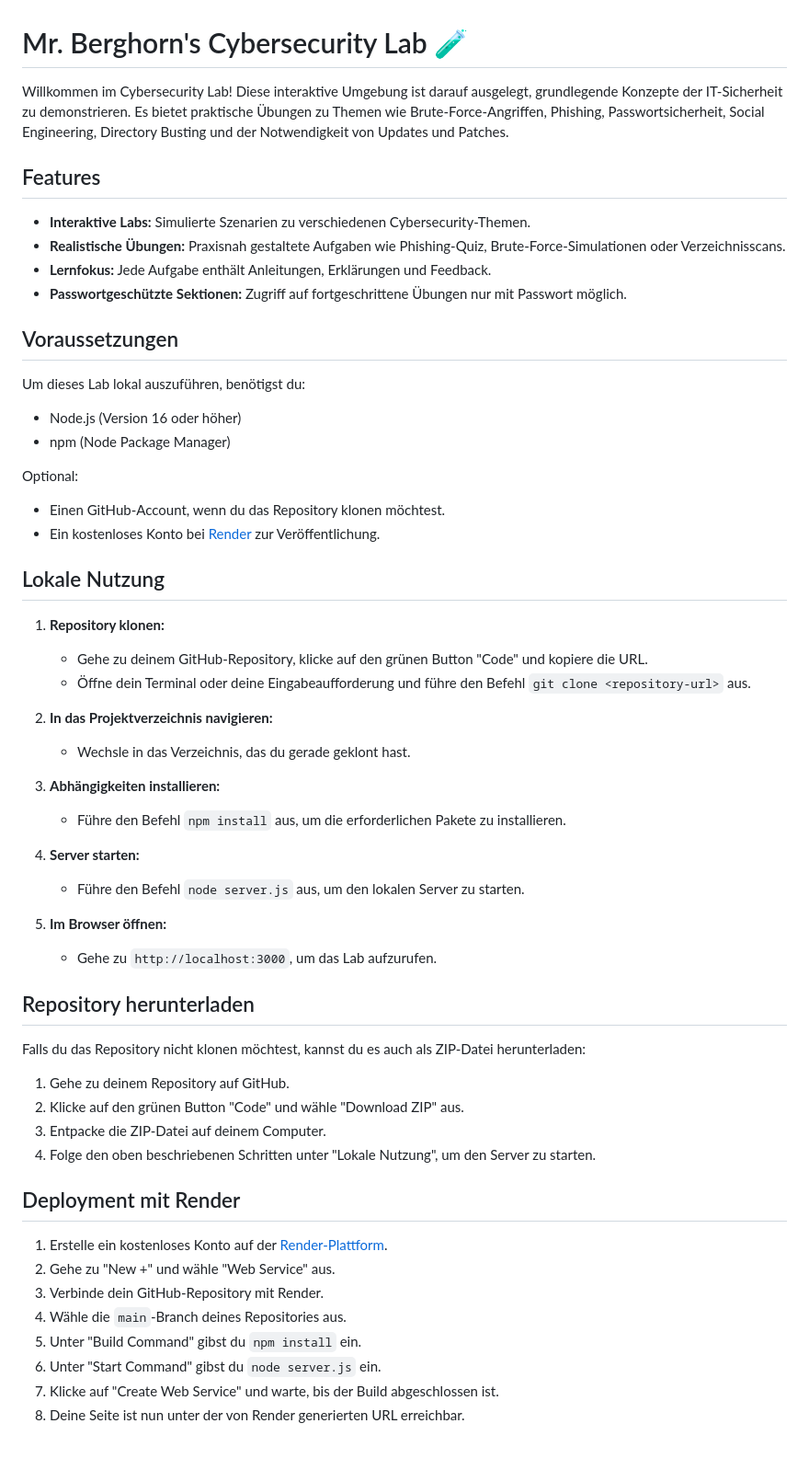
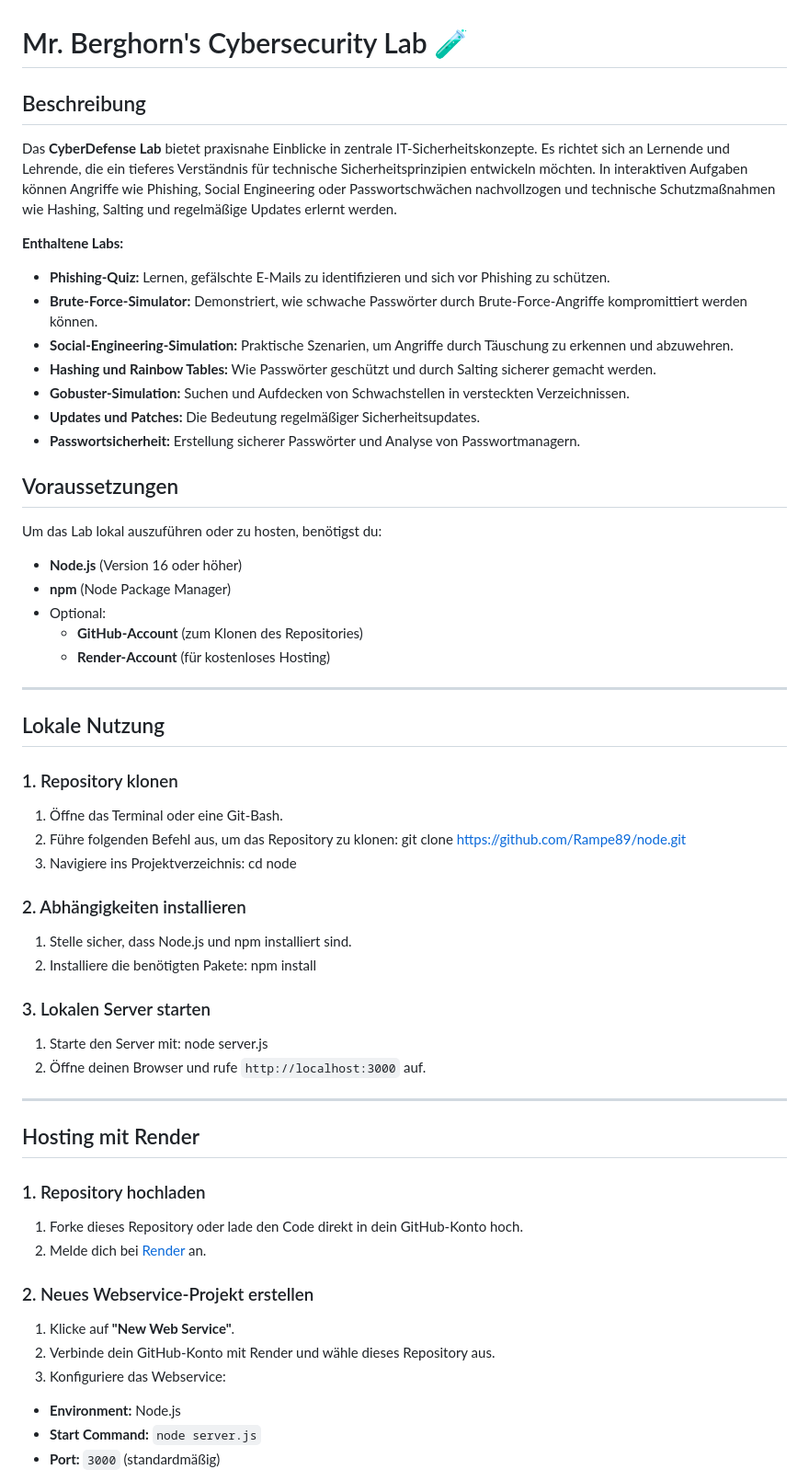
Before and after one commit to sideshowbob84/cdl, a Markdown page: README.md, the part around one of its changes. Shown at 92% size. GitHub-like rendering; blank space fills up the shorter version.

```diff
--- a/README.md
+++ b/README.md
@@ -1,53 +1,58 @@
 # Mr. Berghorn's Cybersecurity Lab 🧪
 
-Willkommen im Cybersecurity Lab! Diese interaktive Umgebung ist darauf ausgelegt, grundlegende Konzepte der IT-Sicherheit zu demonstrieren. Es bietet praktische Übungen zu Themen wie Brute-Force-Angriffen, Phishing, Passwortsicherheit, Social Engineering, Directory Busting und der Notwendigkeit von Updates und Patches.
+## Beschreibung
+Das **CyberDefense Lab** bietet praxisnahe Einblicke in zentrale IT-Sicherheitskonzepte. Es richtet sich an Lernende und Lehrende, die ein tieferes Verständnis für technische Sicherheitsprinzipien entwickeln möchten. In interaktiven Aufgaben können Angriffe wie Phishing, Social Engineering oder Passwortschwächen nachvollzogen und technische Schutzmaßnahmen wie Hashing, Salting und regelmäßige Updates erlernt werden.
 
-## Features
-- **Interaktive Labs:** Simulierte Szenarien zu verschiedenen Cybersecurity-Themen.
-- **Realistische Übungen:** Praxisnah gestaltete Aufgaben wie Phishing-Quiz, Brute-Force-Simulationen oder Verzeichnisscans.
-- **Lernfokus:** Jede Aufgabe enthält Anleitungen, Erklärungen und Feedback.
-- **Passwortgeschützte Sektionen:** Zugriff auf fortgeschrittene Übungen nur mit Passwort möglich.
+**Enthaltene Labs:**
+- **Phishing-Quiz:** Lernen, gefälschte E-Mails zu identifizieren und sich vor Phishing zu schützen.
+- **Brute-Force-Simulator:** Demonstriert, wie schwache Passwörter durch Brute-Force-Angriffe kompromittiert werden können.
+- **Social-Engineering-Simulation:** Praktische Szenarien, um Angriffe durch Täuschung zu erkennen und abzuwehren.
+- **Hashing und Rainbow Tables:** Wie Passwörter geschützt und durch Salting sicherer gemacht werden.
+- **Gobuster-Simulation:** Suchen und Aufdecken von Schwachstellen in versteckten Verzeichnissen.
+- **Updates und Patches:** Die Bedeutung regelmäßiger Sicherheitsupdates.
+- **Passwortsicherheit:** Erstellung sicherer Passwörter und Analyse von Passwortmanagern.
 
 ## Voraussetzungen
-Um dieses Lab lokal auszuführen, benötigst du:
-- Node.js (Version 16 oder höher)
-- npm (Node Package Manager)
+Um das Lab lokal auszuführen oder zu hosten, benötigst du:
+- **Node.js** (Version 16 oder höher)
+- **npm** (Node Package Manager)
+- Optional:
+  - **GitHub-Account** (zum Klonen des Repositories)
+  - **Render-Account** (für kostenloses Hosting)
 
-Optional:
-- Einen GitHub-Account, wenn du das Repository klonen möchtest.
-- Ein kostenloses Konto bei [Render](https://render.com/) zur Veröffentlichung.
+---
 
 ## Lokale Nutzung
-1. **Repository klonen:**
-   - Gehe zu deinem GitHub-Repository, klicke auf den grünen Button "Code" und kopiere die URL.
-   - Öffne dein Terminal oder deine Eingabeaufforderung und führe den Befehl `git clone <repository-url>` aus.
 
-2. **In das Projektverzeichnis navigieren:**
-   - Wechsle in das Verzeichnis, das du gerade geklont hast.
+### 1. Repository klonen
+1. Öffne das Terminal oder eine Git-Bash.
+2. Führe folgenden Befehl aus, um das Repository zu klonen:
+git clone https://github.com/Rampe89/node.git
+3. Navigiere ins Projektverzeichnis:
+cd node
 
-3. **Abhängigkeiten installieren:**
-   - Führe den Befehl `npm install` aus, um die erforderlichen Pakete zu installieren.
+### 2. Abhängigkeiten installieren
+1. Stelle sicher, dass Node.js und npm installiert sind.
+2. Installiere die benötigten Pakete:
+npm install
+### 3. Lokalen Server starten
+1. Starte den Server mit:
+node server.js
+2. Öffne deinen Browser und rufe `http://localhost:3000` auf.
 
-4. **Server starten:**
-   - Führe den Befehl `node server.js` aus, um den lokalen Server zu starten.
+---
 
-5. **Im Browser öffnen:**
-   - Gehe zu `http://localhost:3000`, um das Lab aufzurufen.
+## Hosting mit Render
 
-## Repository herunterladen
-Falls du das Repository nicht klonen möchtest, kannst du es auch als ZIP-Datei herunterladen:
-1. Gehe zu deinem Repository auf GitHub.
-2. Klicke auf den grünen Button "Code" und wähle "Download ZIP" aus.
-3. Entpacke die ZIP-Datei auf deinem Computer.
-4. Folge den oben beschriebenen Schritten unter "Lokale Nutzung", um den Server zu starten.
+### 1. Repository hochladen
+1. Forke dieses Repository oder lade den Code direkt in dein GitHub-Konto hoch.
+2. Melde dich bei [Render](https://render.com/) an.
 
-## Deployment mit Render
-1. Erstelle ein kostenloses Konto auf der [Render-Plattform](https://render.com/).
-2. Gehe zu "New +" und wähle "Web Service" aus.
-3. Verbinde dein GitHub-Repository mit Render.
-4. Wähle die `main`-Branch deines Repositories aus.
-5. Unter "Build Command" gibst du `npm install` ein.
-6. Unter "Start Command" gibst du `node server.js` ein.
-7. Klicke auf "Create Web Service" und warte, bis der Build abgeschlossen ist.
-8. Deine Seite ist nun unter der von Render generierten URL erreichbar.
+### 2. Neues Webservice-Projekt erstellen
+1. Klicke auf **"New Web Service"**.
+2. Verbinde dein GitHub-Konto mit Render und wähle dieses Repository aus.
+3. Konfiguriere das Webservice:
+- **Environment:** Node.js
+- **Start Command:** `node server.js`
+- **Port:** `3000` (standardmäßig)
 
```
Also changed, not shown: other parts of README.md (+24 -7 lines).
